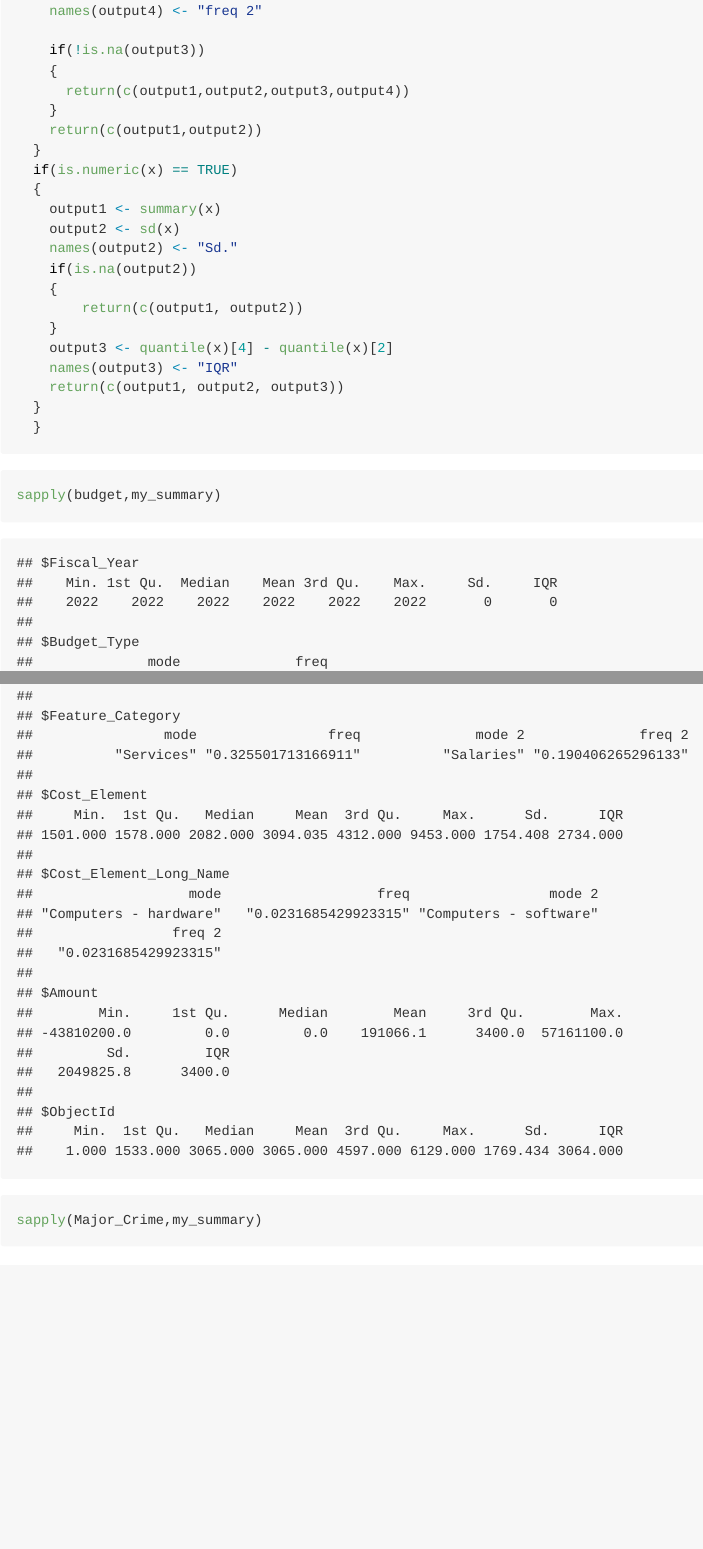
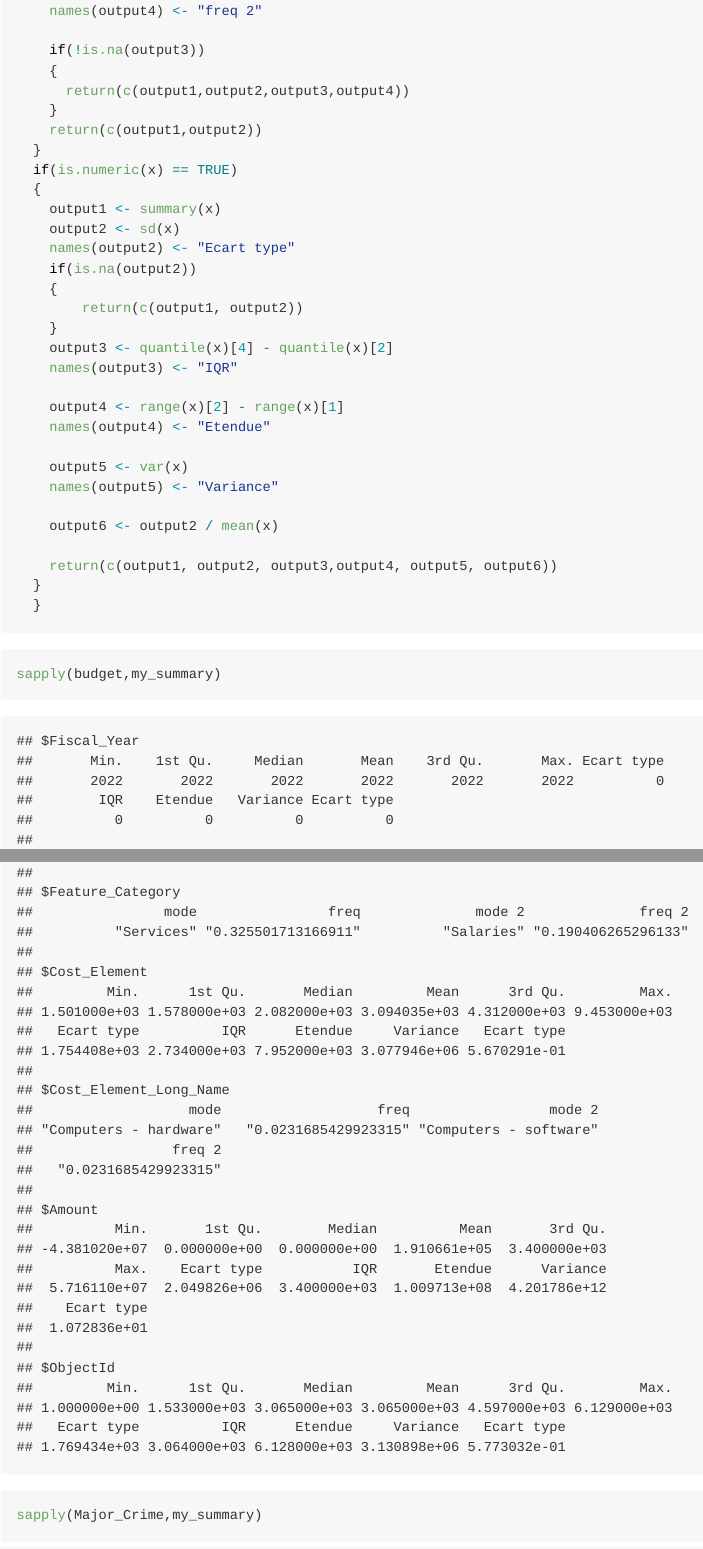
Before and after one commit to alexandredavy/tp-analyse-donnees-de-masse, an R Markdown document (tp.Rmd): the page in a window 1100 px wide, from 940 px down, and a second part further down, joined at a grey line. Rendered offline with R 4.5, knitr and Pandoc, with nearby package versions; some code elsewhere in the file could not run offline.

Commit message:
update_my_summary

```diff
--- a/tp.Rmd
+++ b/tp.Rmd
@@ -49,14 +49,23 @@ my_summary <- function(x) {
   {
     output1 <- summary(x)
     output2 <- sd(x)
-    names(output2) <- "Sd."
+    names(output2) <- "Ecart type"
     if(is.na(output2))
     {
         return(c(output1, output2))
     }
     output3 <- quantile(x)[4] - quantile(x)[2]
     names(output3) <- "IQR"
-    return(c(output1, output2, output3))
+
+    output4 <- range(x)[2] - range(x)[1]
+    names(output4) <- "Etendue"
+
+    output5 <- var(x)
+    names(output5) <- "Variance"
+
+    output6 <- output2 / mean(x)
+
+    return(c(output1, output2, output3,output4, output5, output6))
   }
   }
 
```
